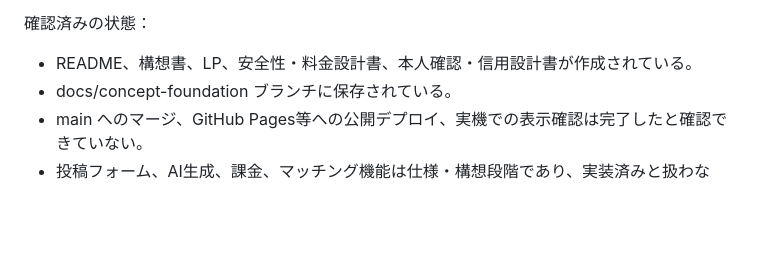
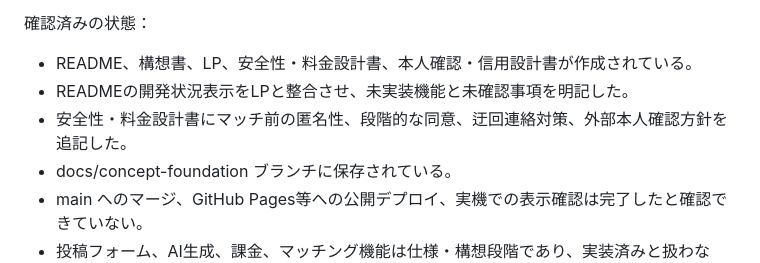
Before and after one commit to hs9cghkmpw-alt/idea, a Markdown page: docs/PON-STRATEGY-SUMMARY.md, the part around the change. Drawn GitHub-style; blank space fills up the shorter version.

Commit message:
docs: sync PON summary with LP and privacy spec

```diff
--- a/docs/PON-STRATEGY-SUMMARY.md
+++ b/docs/PON-STRATEGY-SUMMARY.md
@@ -158,6 +158,8 @@ LPの公開前に、表示確認、説明と実装の整合、公開範囲・本
 
 確認済みの状態：
 - README、構想書、LP、安全性・料金設計書、本人確認・信用設計書が作成されている。
+- READMEの開発状況表示をLPと整合させ、未実装機能と未確認事項を明記した。
+- 安全性・料金設計書にマッチ前の匿名性、段階的な同意、迂回連絡対策、外部本人確認方針を追記した。
 - docs/concept-foundation ブランチに保存されている。
 - main へのマージ、GitHub Pages等への公開デプロイ、実機での表示確認は完了したと確認できていない。
 - 投稿フォーム、AI生成、課金、マッチング機能は仕様・構想段階であり、実装済みと扱わない。
```
